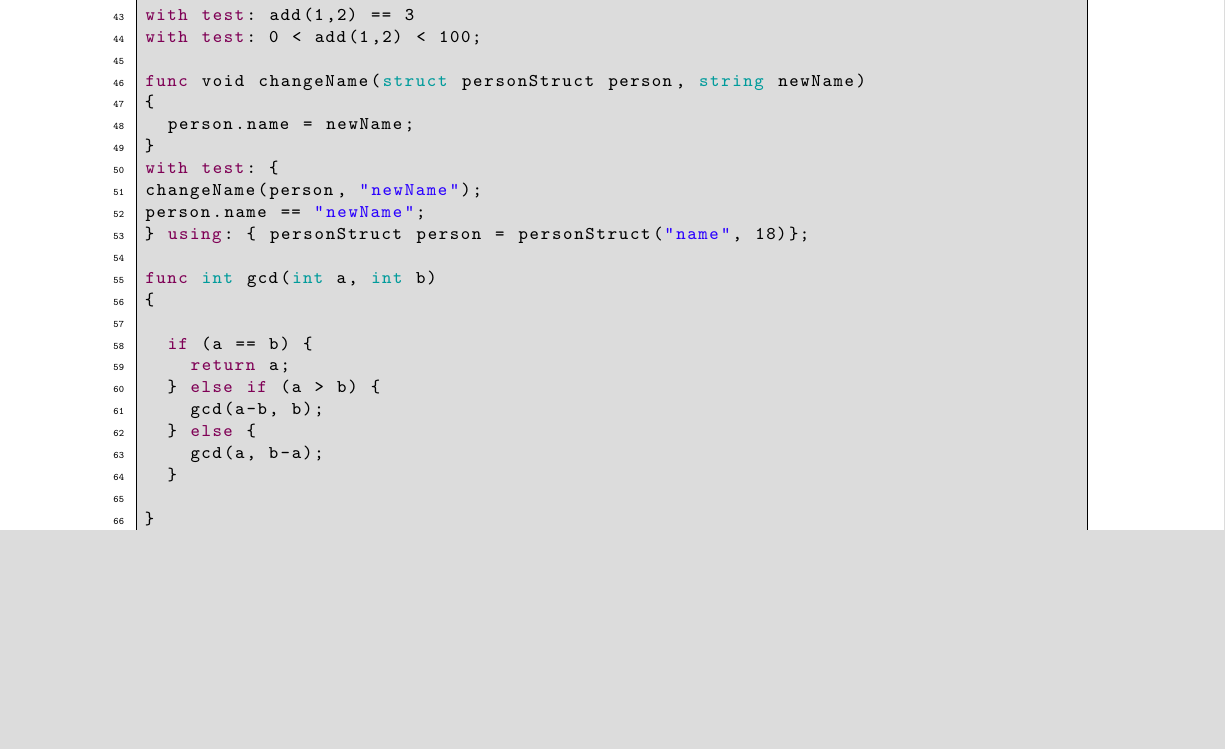
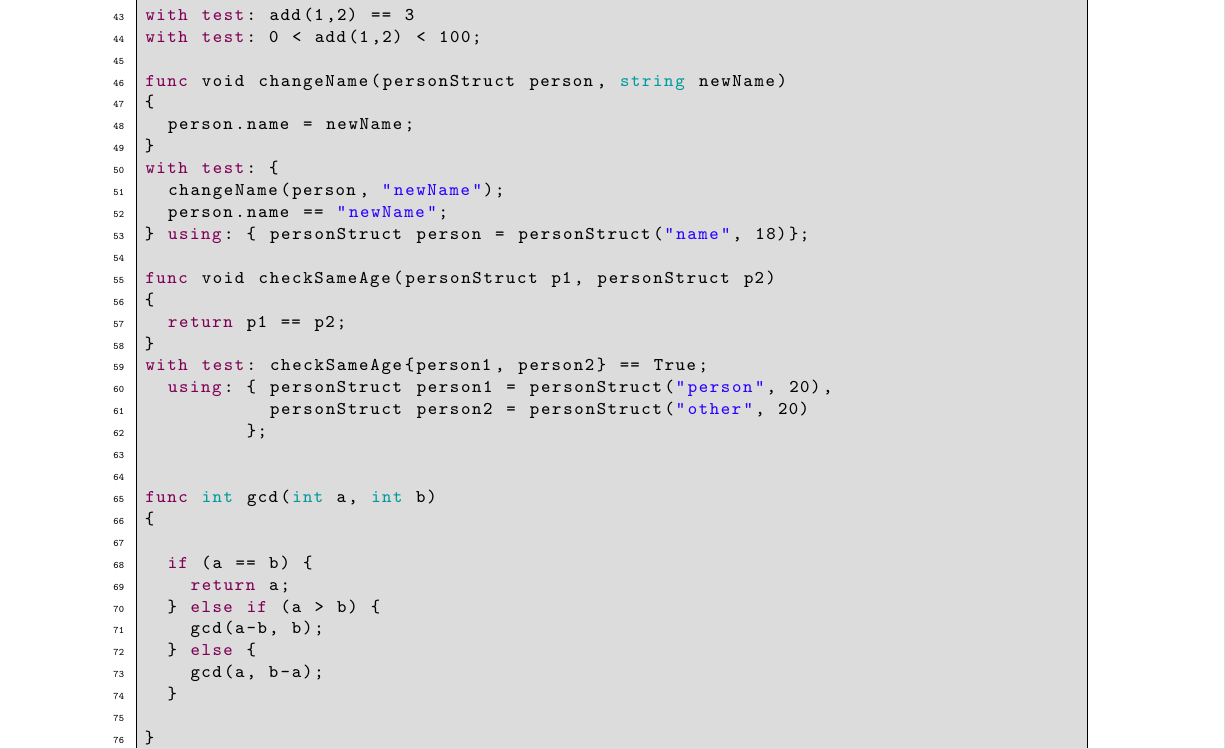
Before and after one commit to jaredweiss/JaTeste, a LaTeX document (Proposal.tex): part of page 3 of 3, cut so that both start at the same text, the shorter picture padded with empty space. Compiled offline with pdfLaTeX.

Commit message:
Updated examles to show using: with multiple variables

```diff
--- a/Proposal.tex
+++ b/Proposal.tex
@@ -146,14 +146,24 @@ func int add(int a, int b)
 with test: add(1,2) == 3
 with test: 0 < add(1,2) < 100;
 
-func void changeName(struct personStruct person, string newName)
+func void changeName(personStruct person, string newName)
 {
 	person.name = newName;
 }
 with test: {
-changeName(person, "newName");
-person.name == "newName";
+	changeName(person, "newName");
+	person.name == "newName";
 } using: { personStruct person = personStruct("name", 18)};
+
+func void checkSameAge(personStruct p1, personStruct p2)
+{
+	return p1 == p2;
+}
+with test: checkSameAge{person1, person2} == True;
+	using: { personStruct person1 = personStruct("person", 20),
+				   personStruct person2 = personStruct("other", 20)
+				 };
+
 
 func int gcd(int a, int b)
 {
```
